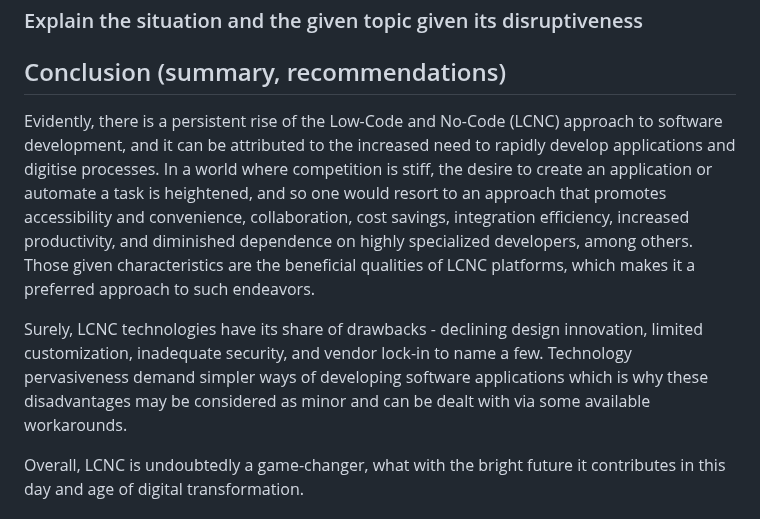
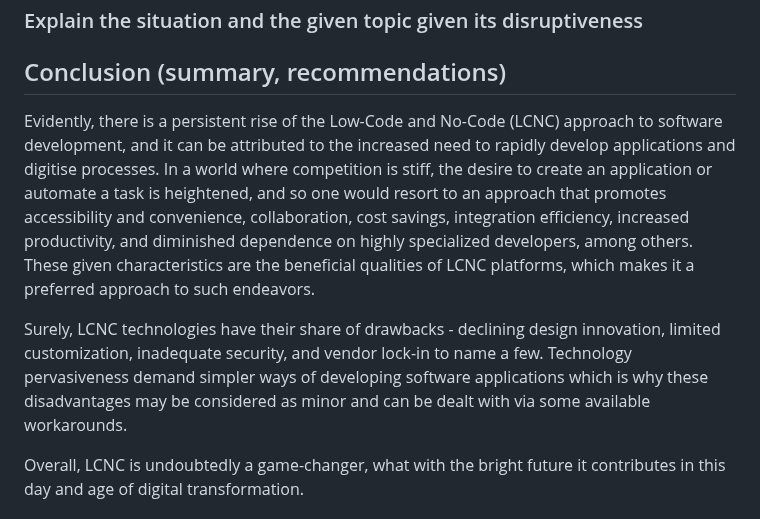
Before and after one commit to ibportugal/mms142-groupk-2023.github.io, a Markdown page: README.md, the part around the change. GitHub-like rendering.

Commit message:
Update README.md
minor revisions to the conclusion

```diff
--- a/README.md
+++ b/README.md
@@ -128,9 +128,9 @@ While initial costs might include subscription fees for these platforms, they ar
 
 ## Conclusion (summary, recommendations)
 
-Evidently, there is a persistent rise of the Low-Code and No-Code (LCNC) approach to software development, and it can be attributed to the increased need to rapidly develop applications and digitise processes. In a world where competition is stiff, the desire to create an application or automate a task is heightened, and so one would resort to an approach that promotes accessibility and convenience, collaboration, cost savings, integration efficiency, increased productivity, and diminished dependence on highly specialized developers, among others. Those given characteristics are the beneficial qualities of LCNC platforms, which makes it a preferred approach to such endeavors.
+Evidently, there is a persistent rise of the Low-Code and No-Code (LCNC) approach to software development, and it can be attributed to the increased need to rapidly develop applications and digitise processes. In a world where competition is stiff, the desire to create an application or automate a task is heightened, and so one would resort to an approach that promotes accessibility and convenience, collaboration, cost savings, integration efficiency, increased productivity, and diminished dependence on highly specialized developers, among others. These given characteristics are the beneficial qualities of LCNC platforms, which makes it a preferred approach to such endeavors.
 
-Surely, LCNC technologies have its share of drawbacks - declining design innovation, limited customization, inadequate security, and vendor lock-in to name a few. Technology pervasiveness demand simpler ways of developing software applications which is why these disadvantages may be considered as minor and can be dealt with via some available workarounds.
+Surely, LCNC technologies have their share of drawbacks - declining design innovation, limited customization, inadequate security, and vendor lock-in to name a few. Technology pervasiveness demand simpler ways of developing software applications which is why these disadvantages may be considered as minor and can be dealt with via some available workarounds.
 
 Overall, LCNC is undoubtedly a game-changer, what with the bright future it contributes in this day and age of digital transformation.
 
```
